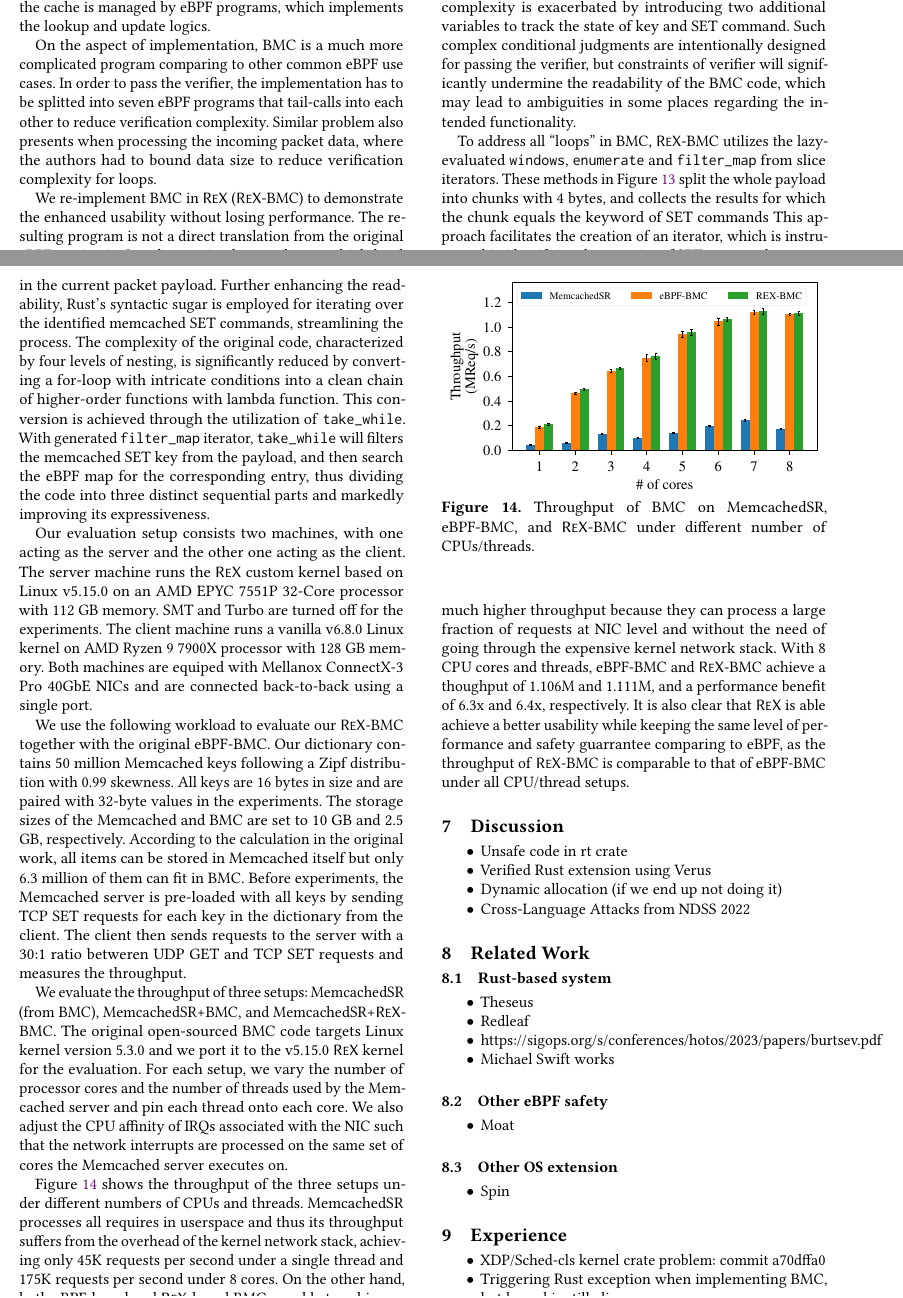
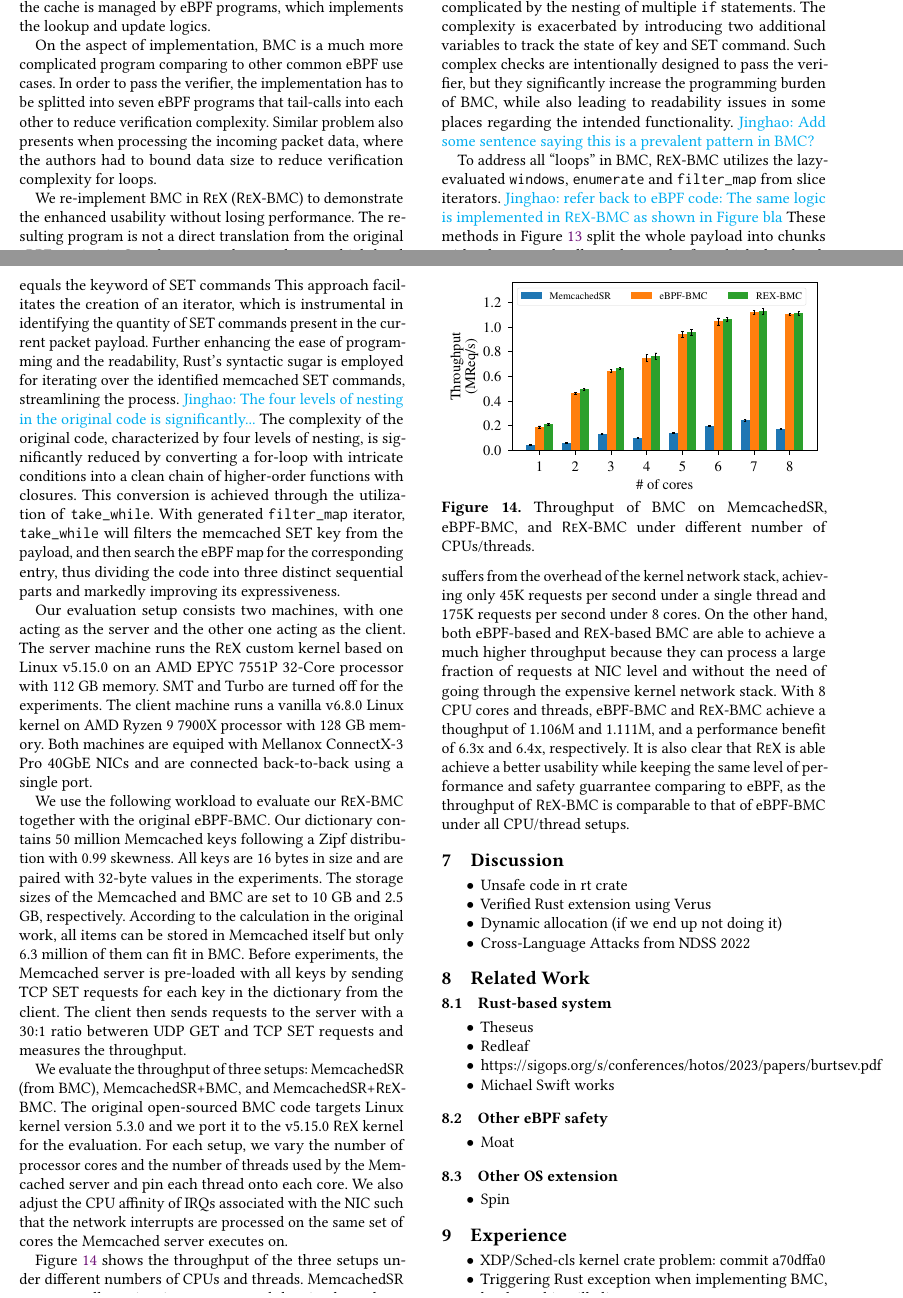
Before and after one commit to upgautamvt/publish-paper, a LaTeX paper (paper.tex, which reads eval.tex): two parts of pages 12 and 13 of 14, joined at a grey line, cut so that both start at the same text. Compiled offline with pdfLaTeX.

Commit message:
feedback for 'update bmc impl based on feedback'
Signed-off-by: Jinghao Jia <jinghao7@illinois.edu>

```diff
--- a/eval.tex
+++ b/eval.tex
@@ -354,9 +353,11 @@ But the cache invalidation function Figure~\ref{fig:bmc-code} in BMC employs
+    complicated by the nesting of multiple \texttt{if} statements.
 The complexity is exacerbated by introducing two additional variables to track
     the state of key and SET command.
-Such complex conditional judgments are intentionally designed for passing the
-    verifier, but constraints of verifier will significantly undermine the readability
-    of the BMC code, which may lead to ambiguities in some places regarding
+Such complex checks are intentionally designed to pass the
+    verifier, but they significantly increase the programming burden
+    of BMC, while also leading to readability issues in some places regarding
     the intended functionality.
+\jinghao{Add some sentence saying this is a prevalent pattern in BMC?}
 % \jinghao{Can we make the claim that this complexity is for passing the
 %     verifier?}
 % During implementation of function \texttt{bmc\_invalidate\_cache},
@@ -368,6 +369,8 @@ Such complex conditional judgments are intentionally designed for passing the
 
 To address all ``loops'' in BMC, \projname{}-BMC utilizes the lazy-evaluated
     \texttt{windows}, \texttt{enumerate} and \texttt{filter\_map} from slice iterators.
+\jinghao{refer back to eBPF code: The same logic is implemented in
+    \projname{}-BMC as shown in Figure bla}
 These methods in Figure~\ref{fig:rust-code} split the whole payload into chunks
     with 4 bytes, and collects the results for which the chunk equals the keyword
     of SET commands
@@ -376,11 +379,12 @@ These methods in Figure~\ref{fig:rust-code} split the whole payload into chunks
 % At the same time, we probably need to explain what \texttt{filter\_map} does.}
 This approach facilitates the creation of an iterator, which is instrumental in identifying
     the quantity of SET commands present in the current packet payload.
-Further enhancing the readability, Rust's syntactic sugar is employed for
+Further enhancing the ease of programming and the readability, Rust's syntactic sugar is employed for
     iterating over the identified memcached SET commands, streamlining the process.
+\jinghao{The four levels of nesting in the original code is significantly...}
 The complexity of the original code, characterized by four levels of nesting,
     is significantly reduced by converting a for-loop with intricate conditions
-    into a clean chain of higher-order functions with lambda function.
+    into a clean chain of higher-order functions with closures.
 % \jinghao{lambda function -> a clean chain of higher-order functions with
 %     lambda function?}
 This conversion is achieved through the utilization of \texttt{take\_while}.
```
Also changed, not shown: eval.tex (3 more changed lines).
